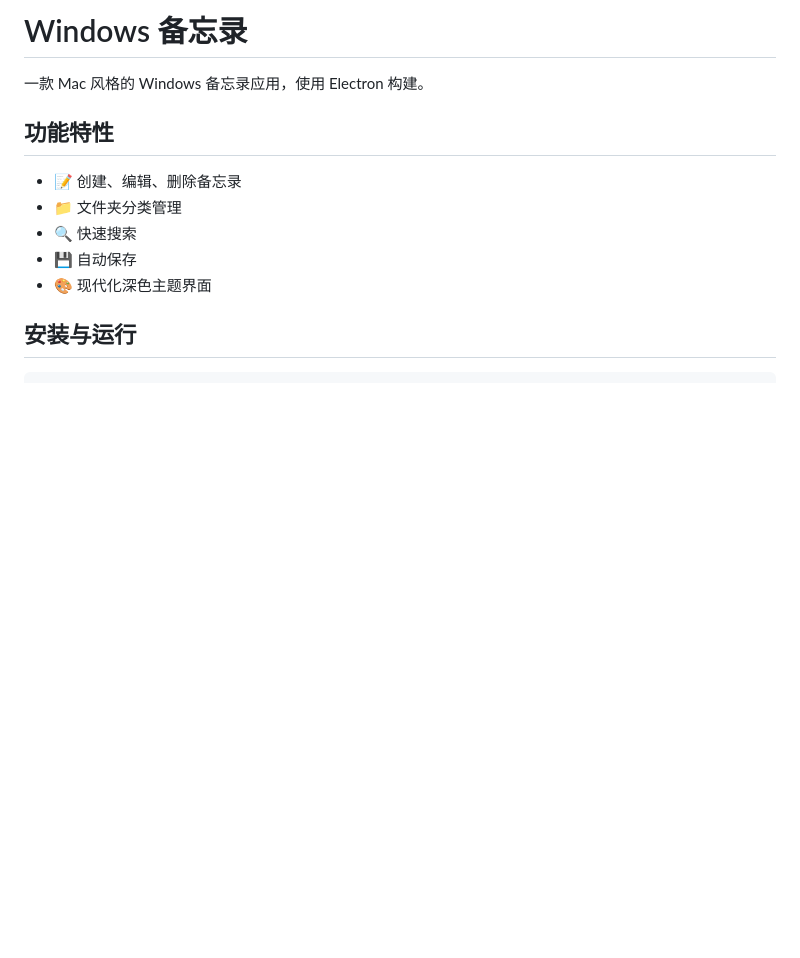
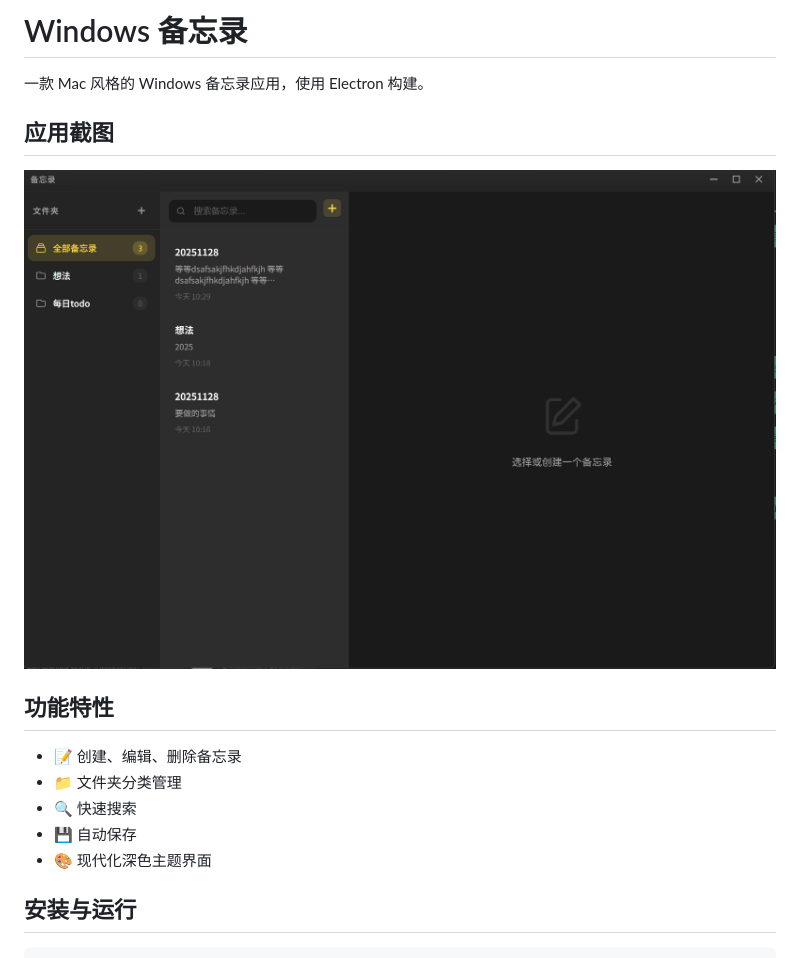
Before and after one commit to 2718564960/windows-memo, a Markdown page: README.md, the part around the change. Drawn GitHub-style; pictures changed too: ScreenShot_2025-11-28_112222_998.png (added); blank space fills up the shorter version.

```diff
--- a/README.md
+++ b/README.md
@@ -1,6 +1,10 @@
 # Windows 备忘录
 
 一款 Mac 风格的 Windows 备忘录应用，使用 Electron 构建。
+
+## 应用截图
+
+![应用截图](ScreenShot_2025-11-28_112222_998.png)
 
 ## 功能特性
 
```
Also changed, not shown: 2 other files.
